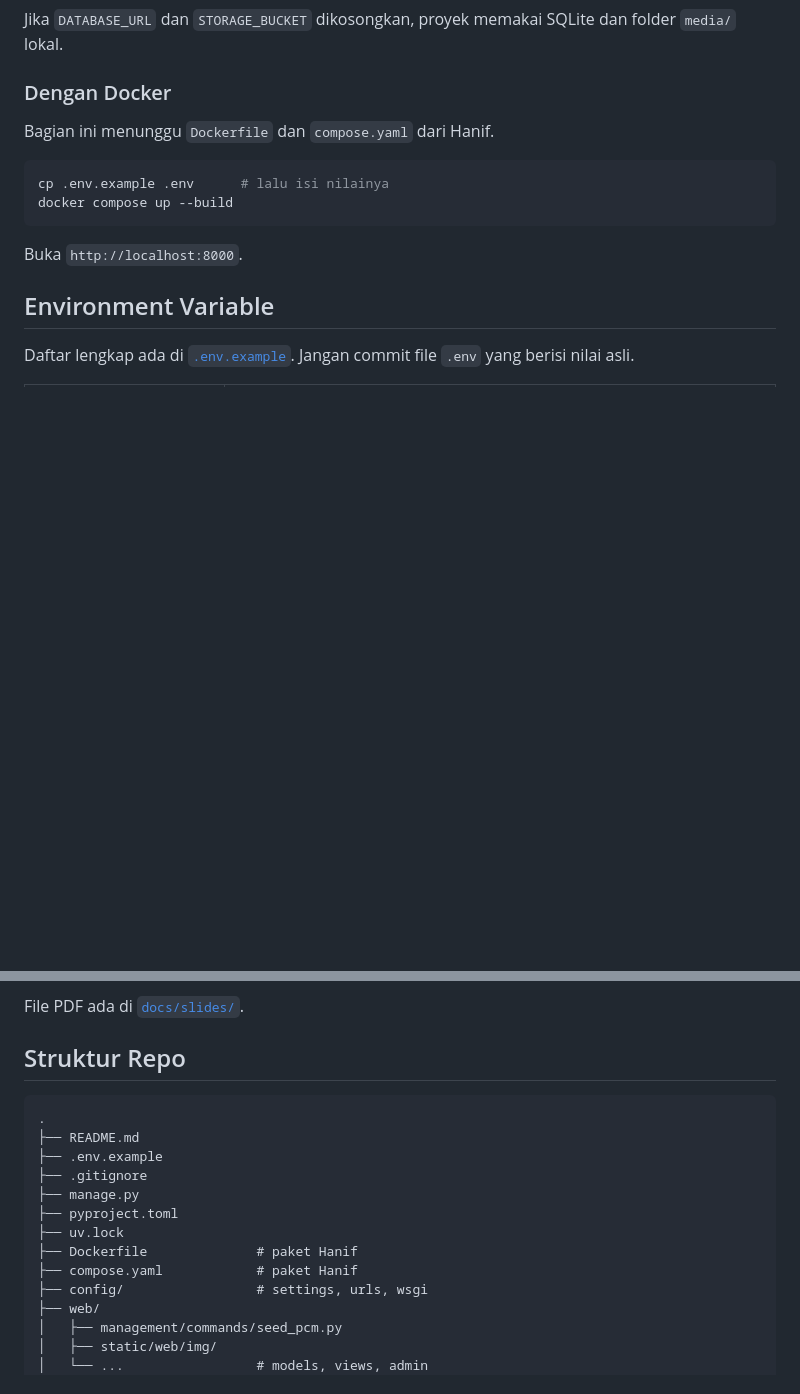
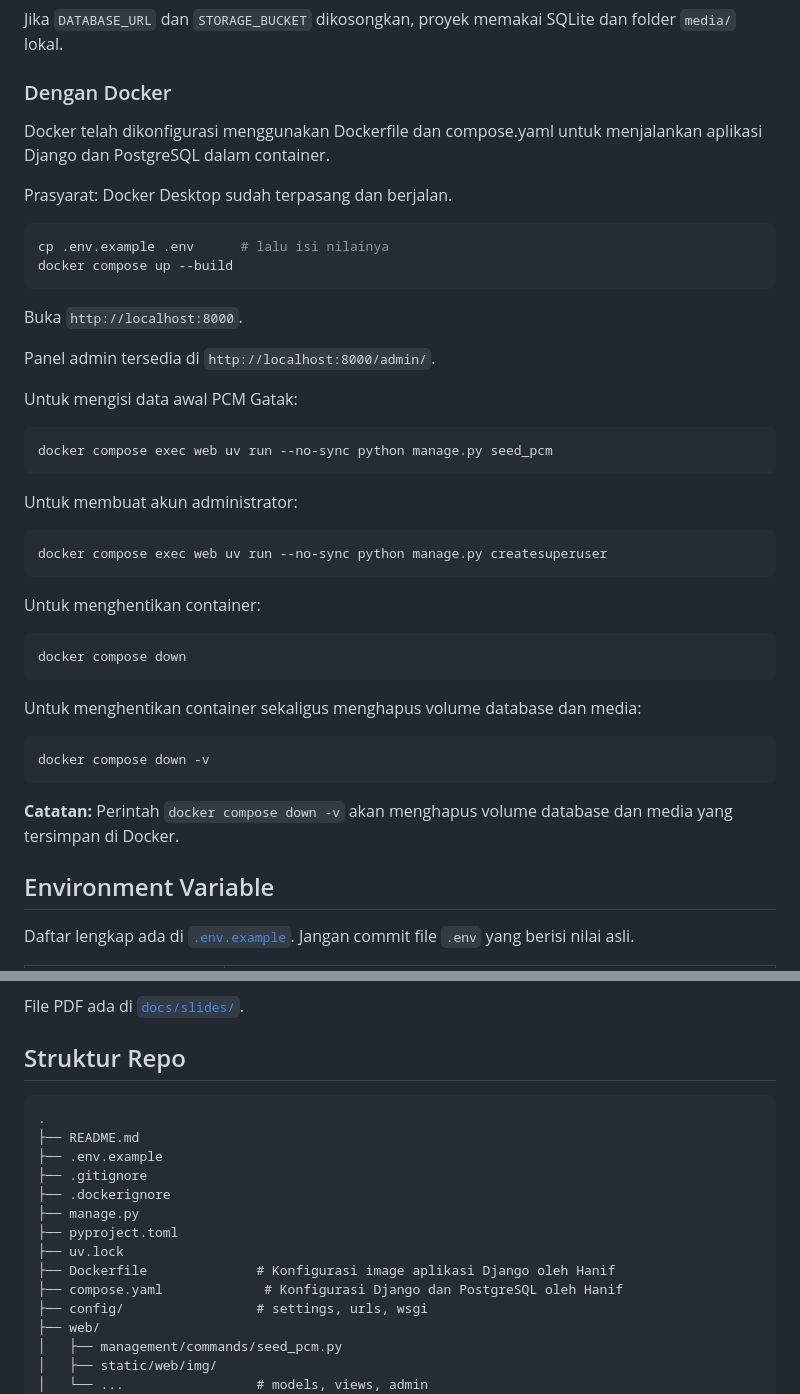
Before and after one commit to hanif-510/Kelompok-PCM-Framework, a Markdown page: README.md, 2 parts joined by grey strips. Rendered like a GitHub page; blank space fills up the shorter version.

````diff
--- a/README.md
+++ b/README.md
@@ -69,7 +69,9 @@ Jika `DATABASE_URL` dan `STORAGE_BUCKET` dikosongkan, proyek memakai SQLite dan
 
 ### Dengan Docker
 
-Bagian ini menunggu `Dockerfile` dan `compose.yaml` dari Hanif.
+Docker telah dikonfigurasi menggunakan Dockerfile dan compose.yaml untuk menjalankan aplikasi Django dan PostgreSQL dalam container.
+
+Prasyarat: Docker Desktop sudah terpasang dan berjalan.
 
 ```bash
 cp .env.example .env      # lalu isi nilainya
@@ -77,6 +79,34 @@ docker compose up --build
 ```
 
 Buka `http://localhost:8000`.
+
+Panel admin tersedia di `http://localhost:8000/admin/`.
+
+Untuk mengisi data awal PCM Gatak:
+
+```bash
+docker compose exec web uv run --no-sync python manage.py seed_pcm
+```
+
+Untuk membuat akun administrator:
+
+```bash
+docker compose exec web uv run --no-sync python manage.py createsuperuser
+```
+
+Untuk menghentikan container:
+
+```bash
+docker compose down
+```
+
+Untuk menghentikan container sekaligus menghapus volume database dan media:
+
+```bash
+docker compose down -v
+```
+
+**Catatan:** Perintah `docker compose down -v` akan menghapus volume database dan media yang tersimpan di Docker.
 
 ## Environment Variable
 
@@ -120,16 +150,17 @@ File PDF ada di [`docs/slides/`](docs/slides/).
 
 ## Struktur Repo
 
-```
+```text
 .
 ├── README.md
 ├── .env.example
 ├── .gitignore
+├── .dockerignore
 ├── manage.py
 ├── pyproject.toml
 ├── uv.lock
-├── Dockerfile              # paket Hanif
-├── compose.yaml            # paket Hanif
+├── Dockerfile              # Konfigurasi image aplikasi Django oleh Hanif
+├── compose.yaml             # Konfigurasi Django dan PostgreSQL oleh Hanif
 ├── config/                 # settings, urls, wsgi
 ├── web/
 │   ├── management/commands/seed_pcm.py
````
Also changed, not shown: other parts of README.md (+2 -2 lines).
